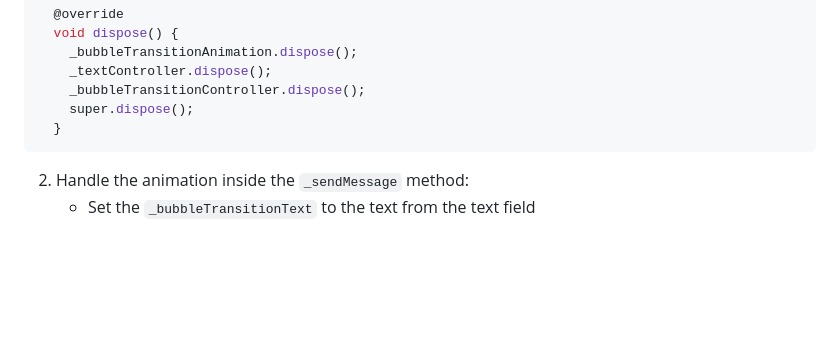
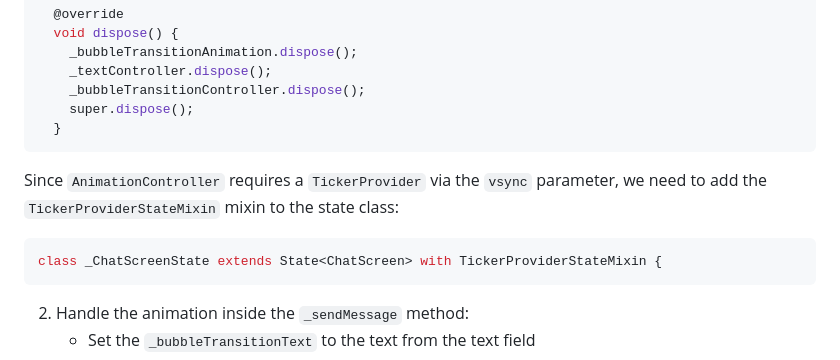
Before and after one commit to theSharpestTool/chat_animations_challenge, a Markdown page: article.md, the part around one of its changes. Rendered like a GitHub page; blank space fills up the shorter version.

Commit message:
📃 docs(article.md): update instructions for adding animation controller and TickerProvider mixin

````diff
--- a/article.md
+++ b/article.md
@@ -386,6 +386,12 @@ The next steps are:
     _bubbleTransitionController.dispose();
     super.dispose();
   }
+```
+
+Since `AnimationController` requires a `TickerProvider` via the `vsync` parameter, we need to add the `TickerProviderStateMixin` mixin to the state class:
+
+```dart
+class _ChatScreenState extends State<ChatScreen> with TickerProviderStateMixin {
 ```
 
 2. Handle the animation inside the `_sendMessage` method:
````
Also changed, not shown: other parts of article.md (+1 -1 lines).
